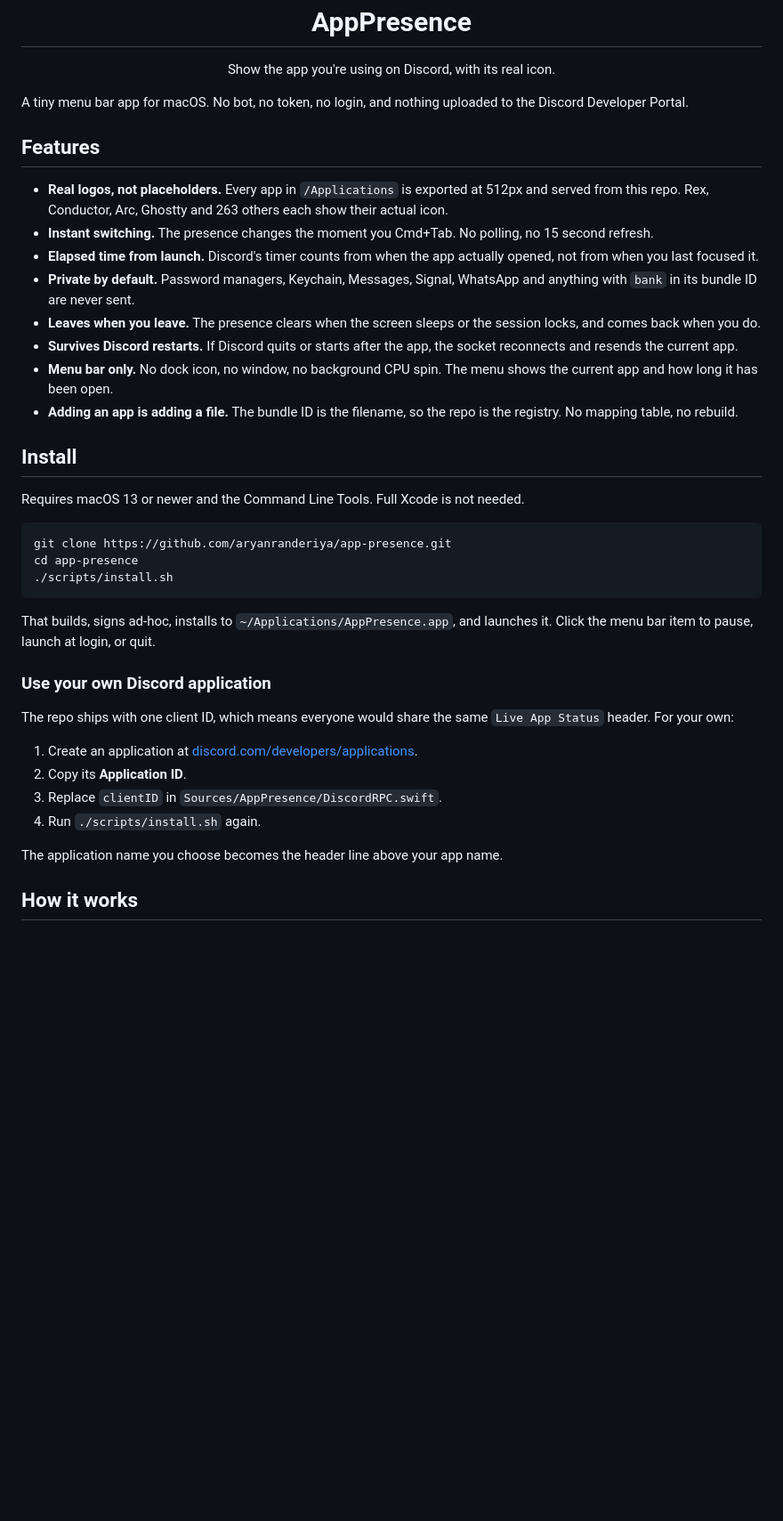
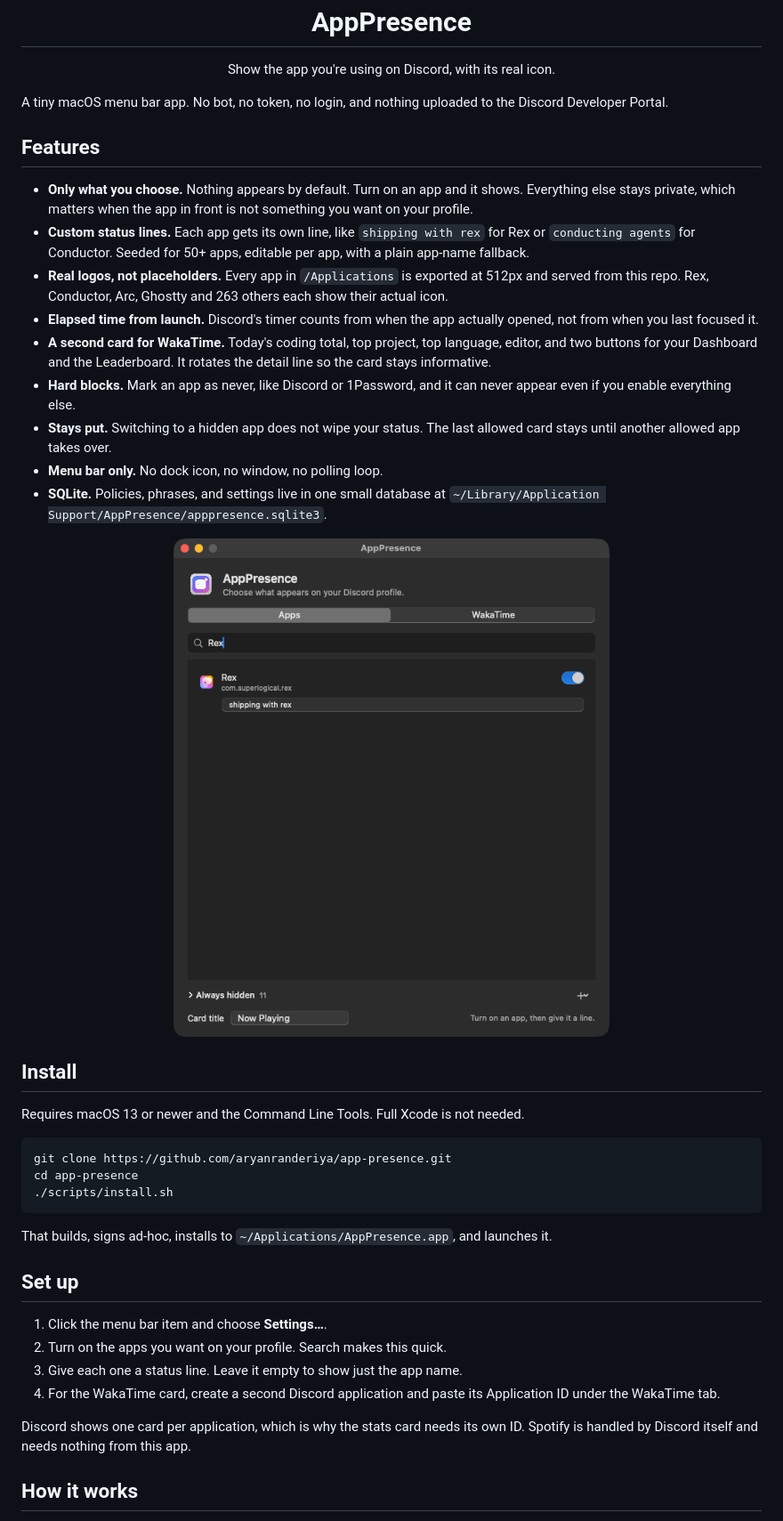
Before and after one commit to aryanranderiya/app-presence, a Markdown page: README.md, the part around one of its changes. Shown at 89% size. Drawn GitHub-style; pictures changed too: docs/settings.png (added); blank space fills up the shorter version.

Commit message:
AppPresence: allowlist UI, per-app phrases, SQLite store, WakaTime card

````diff
--- a/README.md
+++ b/README.md
@@ -6,18 +6,23 @@
 
 <p align="center">Show the app you're using on Discord, with its real icon.</p>
 
-A tiny menu bar app for macOS. No bot, no token, no login, and nothing uploaded to the Discord Developer Portal.
+A tiny macOS menu bar app. No bot, no token, no login, and nothing uploaded to the Discord Developer Portal.
 
 ## Features
 
+- **Only what you choose.** Nothing appears by default. Turn on an app and it shows. Everything else stays private, which matters when the app in front is not something you want on your profile.
+- **Custom status lines.** Each app gets its own line, like `shipping with rex` for Rex or `conducting agents` for Conductor. Seeded for 50+ apps, editable per app, with a plain app-name fallback.
 - **Real logos, not placeholders.** Every app in `/Applications` is exported at 512px and served from this repo. Rex, Conductor, Arc, Ghostty and 263 others each show their actual icon.
-- **Instant switching.** The presence changes the moment you Cmd+Tab. No polling, no 15 second refresh.
 - **Elapsed time from launch.** Discord's timer counts from when the app actually opened, not from when you last focused it.
-- **Private by default.** Password managers, Keychain, Messages, Signal, WhatsApp and anything with `bank` in its bundle ID are never sent.
-- **Leaves when you leave.** The presence clears when the screen sleeps or the session locks, and comes back when you do.
-- **Survives Discord restarts.** If Discord quits or starts after the app, the socket reconnects and resends the current app.
-- **Menu bar only.** No dock icon, no window, no background CPU spin. The menu shows the current app and how long it has been open.
-- **Adding an app is adding a file.** The bundle ID is the filename, so the repo is the registry. No mapping table, no rebuild.
+- **A second card for WakaTime.** Today's coding total, top project, top language, editor, and two buttons for your Dashboard and the Leaderboard. It rotates the detail line so the card stays informative.
+- **Hard blocks.** Mark an app as never, like Discord or 1Password, and it can never appear even if you enable everything else.
+- **Stays put.** Switching to a hidden app does not wipe your status. The last allowed card stays until another allowed app takes over.
+- **Menu bar only.** No dock icon, no window, no polling loop.
+- **SQLite.** Policies, phrases, and settings live in one small database at `~/Library/Application Support/AppPresence/apppresence.sqlite3`.
+
+<p align="center">
+  <img src="docs/settings.png" width="620" alt="AppPresence settings window">
+</p>
 
 ## Install
 
@@ -29,18 +34,16 @@ cd app-presence
 ./scripts/install.sh
 ```
 
-That builds, signs ad-hoc, installs to `~/Applications/AppPresence.app`, and launches it. Click the menu bar item to pause, launch at login, or quit.
+That builds, signs ad-hoc, installs to `~/Applications/AppPresence.app`, and launches it.
 
-### Use your own Discord application
+## Set up
 
-The repo ships with one client ID, which means everyone would share the same `Live App Status` header. For your own:
+1. Click the menu bar item and choose **Settings…**.
+2. Turn on the apps you want on your profile. Search makes this quick.
+3. Give each one a status line. Leave it empty to show just the app name.
+4. For the WakaTime card, create a second Discord application and paste its Application ID under the WakaTime tab.
 
-1. Create an application at [discord.com/developers/applications](https://discord.com/developers/applications).
-2. Copy its **Application ID**.
-3. Replace `clientID` in `Sources/AppPresence/DiscordRPC.swift`.
-4. Run `./scripts/install.sh` again.
-
-The application name you choose becomes the header line above your app name.
+Discord shows one card per application, which is why the stats card needs its own ID. Spotify is handled by Discord itself and needs nothing from this app.
 
 ## How it works
 
````
Also changed, not shown: other parts of README.md (+13 -9 lines), 15 other files.
